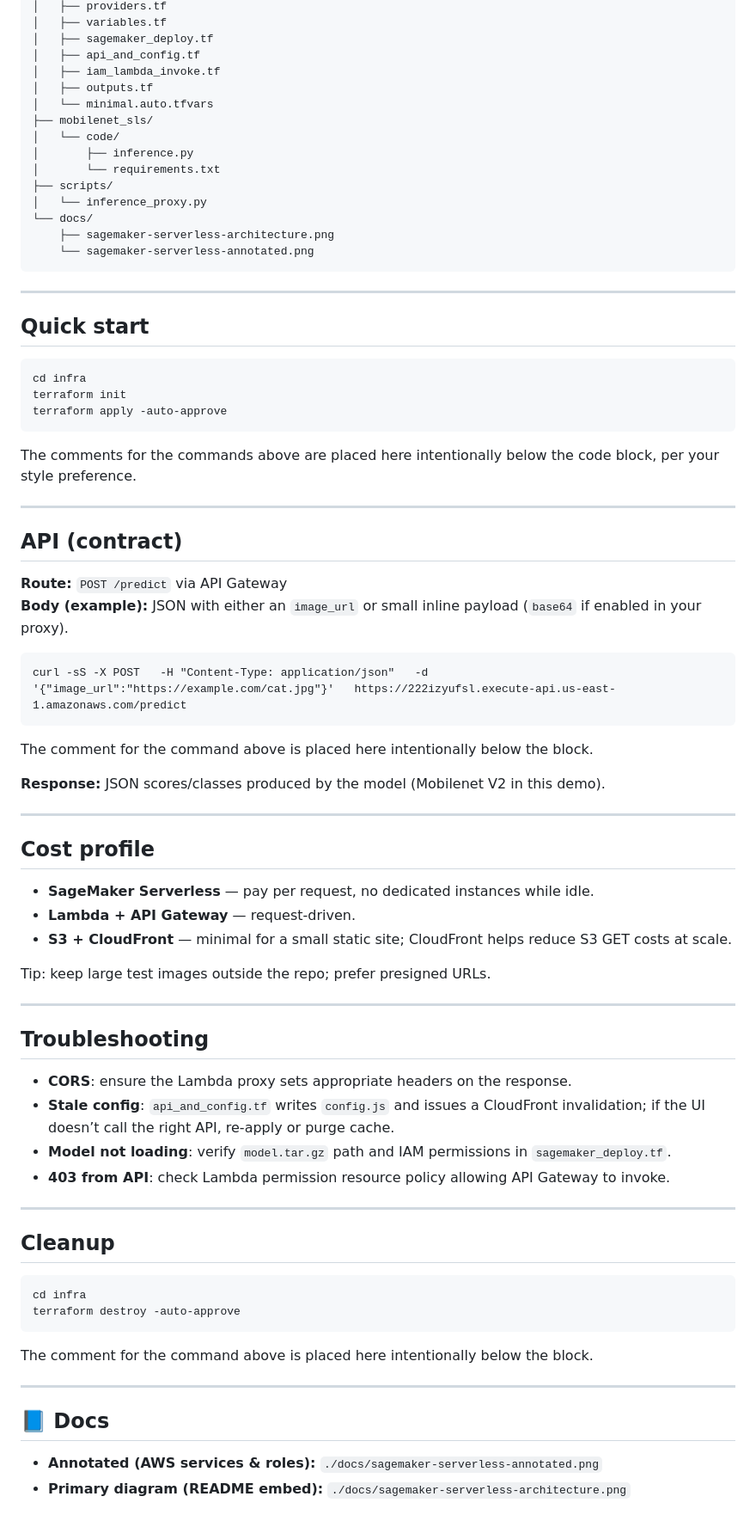
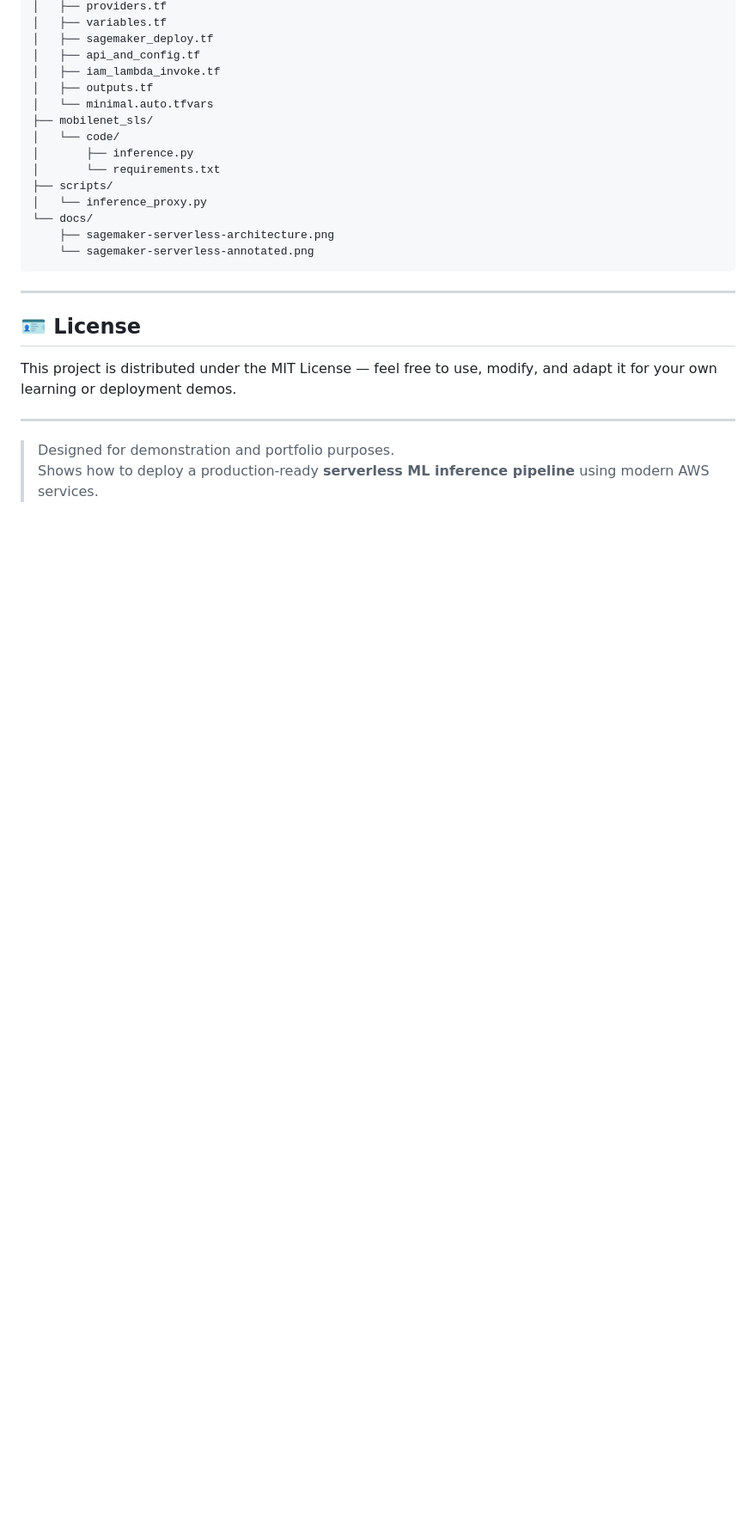
Before and after one commit to rusets/ml-sagemaker-serverless, a Markdown page: README.md, the part around the change printed below. Shown: that part at 86% size. Drawn GitHub-style; blank space fills up the shorter version.

````diff
--- a/README.md
+++ b/README.md
@@ -57,64 +150,11 @@ ml-sagemaker-serverless/
 
 ---
 
-## Quick start
+## 🪪 License
 
-```
-cd infra
-terraform init
-terraform apply -auto-approve
-```
-
-The comments for the commands above are placed here intentionally below the code block, per your style preference.
+This project is distributed under the MIT License — feel free to use, modify, and adapt it for your own learning or deployment demos.
 
 ---
 
-## API (contract)
-
-**Route:** `POST /predict` via API Gateway
-**Body (example):** JSON with either an `image_url` or small inline payload (`base64` if enabled in your proxy).
-
-```
-curl -sS -X POST   -H "Content-Type: application/json"   -d '{"image_url":"https://example.com/cat.jpg"}'   https://222izyufsl.execute-api.us-east-1.amazonaws.com/predict
-```
-
-The comment for the command above is placed here intentionally below the block.
-
-**Response:** JSON scores/classes produced by the model (Mobilenet V2 in this demo).
-
----
-
-## Cost profile
-
-- **SageMaker Serverless** — pay per request, no dedicated instances while idle.
-- **Lambda + API Gateway** — request‑driven.
-- **S3 + CloudFront** — minimal for a small static site; CloudFront helps reduce S3 GET costs at scale.
-
-Tip: keep large test images outside the repo; prefer presigned URLs.
-
----
-
-## Troubleshooting
-
-- **CORS**: ensure the Lambda proxy sets appropriate headers on the response.
-- **Stale config**: `api_and_config.tf` writes `config.js` and issues a CloudFront invalidation; if the UI doesn’t call the right API, re‑apply or purge cache.
-- **Model not loading**: verify `model.tar.gz` path and IAM permissions in `sagemaker_deploy.tf`.
-- **403 from API**: check Lambda permission resource policy allowing API Gateway to invoke.
-
----
-
-## Cleanup
-
-```
-cd infra
-terraform destroy -auto-approve
-```
-
-The comment for the command above is placed here intentionally below the block.
-
----
-
-## 📘 Docs
-
-- **Annotated (AWS services & roles):** `./docs/sagemaker-serverless-annotated.png`
-- **Primary diagram (README embed):** `./docs/sagemaker-serverless-architecture.png`
+> Designed for demonstration and portfolio purposes.
+> Shows how to deploy a production-ready **serverless ML inference pipeline** using modern AWS services.
````
Also changed, not shown: other parts of README.md (+113 -20 lines).
